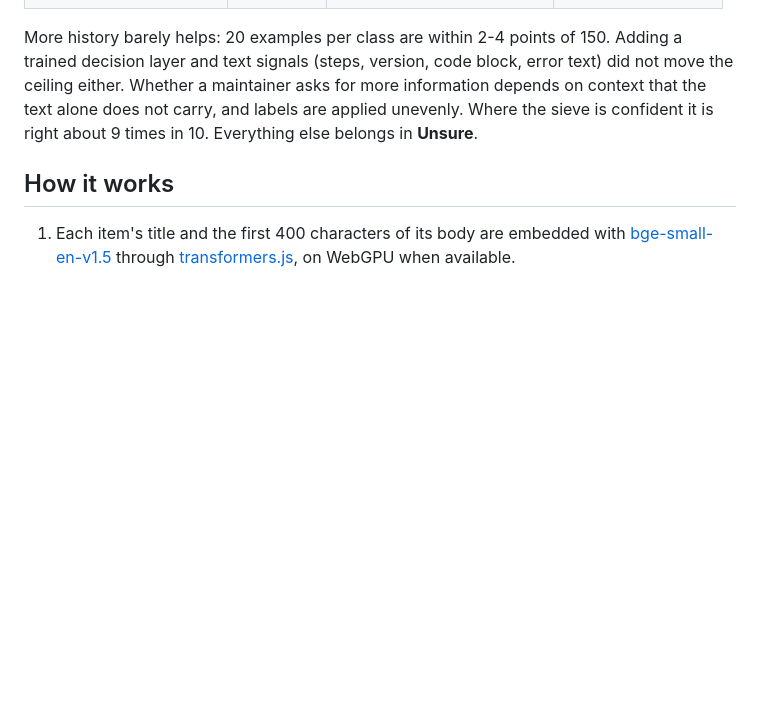
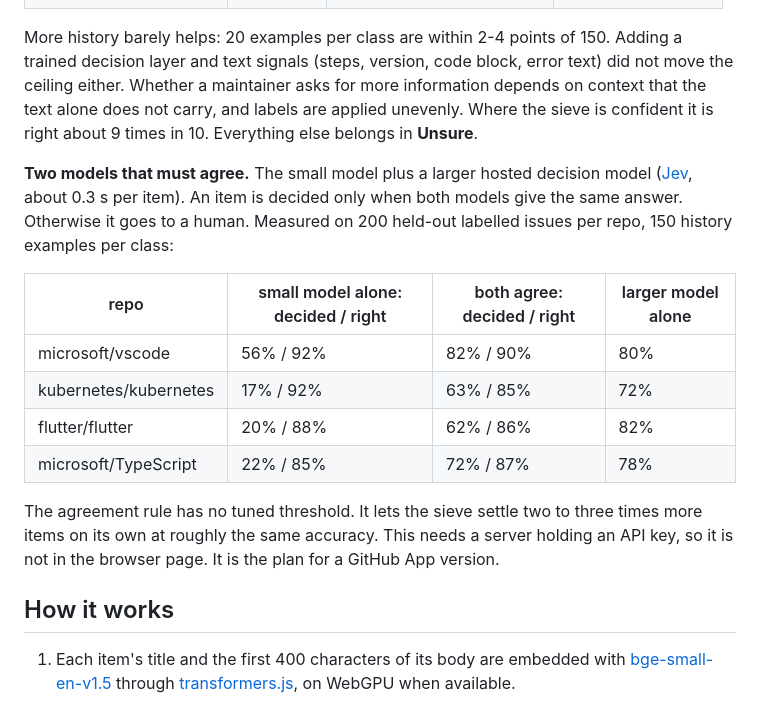
Before and after one commit to osmanvarolus-art/issue-sieve, a Markdown page: README.md, the part around the change. GitHub-like rendering; blank space fills up the shorter version.

Commit message:
README: two-model agreement results on four repos
Co-Authored-By: Claude Opus 5.5 <noreply@anthropic.com>

```diff
--- a/README.md
+++ b/README.md
@@ -44,6 +44,17 @@ Out of the box the sieve is a coin flip on VS Code. A few corrections make it us
 
 More history barely helps: 20 examples per class are within 2-4 points of 150. Adding a trained decision layer and text signals (steps, version, code block, error text) did not move the ceiling either. Whether a maintainer asks for more information depends on context that the text alone does not carry, and labels are applied unevenly. Where the sieve is confident it is right about 9 times in 10. Everything else belongs in **Unsure**.
 
+**Two models that must agree.** The small model plus a larger hosted decision model ([Jev](https://typesafe.ai), about 0.3 s per item). An item is decided only when both models give the same answer. Otherwise it goes to a human. Measured on 200 held-out labelled issues per repo, 150 history examples per class:
+
+| repo | small model alone: decided / right | both agree: decided / right | larger model alone |
+|---|---|---|---|
+| microsoft/vscode | 56% / 92% | 82% / 90% | 80% |
+| kubernetes/kubernetes | 17% / 92% | 63% / 85% | 72% |
+| flutter/flutter | 20% / 88% | 62% / 86% | 82% |
+| microsoft/TypeScript | 22% / 85% | 72% / 87% | 78% |
+
+The agreement rule has no tuned threshold. It lets the sieve settle two to three times more items on its own at roughly the same accuracy. This needs a server holding an API key, so it is not in the browser page. It is the plan for a GitHub App version.
+
 ## How it works
 
 1. Each item's title and the first 400 characters of its body are embedded with [bge-small-en-v1.5](https://huggingface.co/BAAI/bge-small-en-v1.5) through [transformers.js](https://github.com/huggingface/transformers.js), on WebGPU when available.
```
